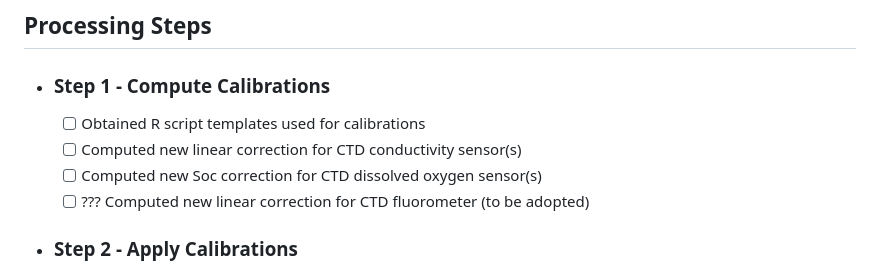
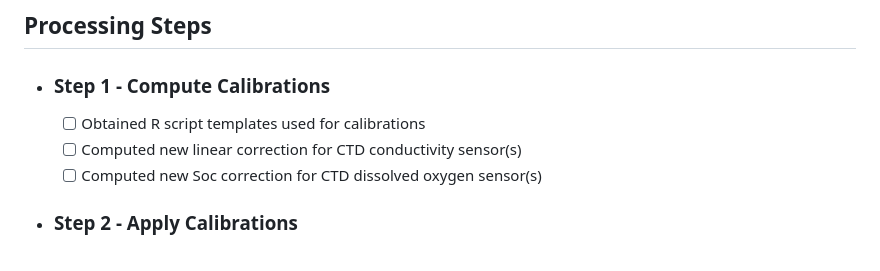
Before and after one commit to dfo-mar-odis/ctd-processing, a Markdown page: .github/ISSUE_TEMPLATE/ctd-processing-issue-template.md, the part around the change. Rendered like a GitHub page.

```diff
--- a/.github/ISSUE_TEMPLATE/ctd-processing-issue-template.md
+++ b/.github/ISSUE_TEMPLATE/ctd-processing-issue-template.md
@@ -32,7 +32,6 @@ Normally the CTD data is acquired using Sea-Bird Scientific instruments but migh
   - [ ] Obtained R script templates used for calibrations
   - [ ] Computed new linear correction for CTD conductivity sensor(s)
   - [ ] Computed new Soc correction for CTD dissolved oxygen sensor(s)
-  - [ ] ??? Computed new linear correction for CTD fluorometer (to be adopted)
 - ### Step 2 - **Apply Calibrations**
   - [ ] Copied old CTD configuration files (CON or XMLCON) and updated with revised sensor calibrations
   - [ ] Reprocessed CTD data using CTDDAP and new CON files
```
